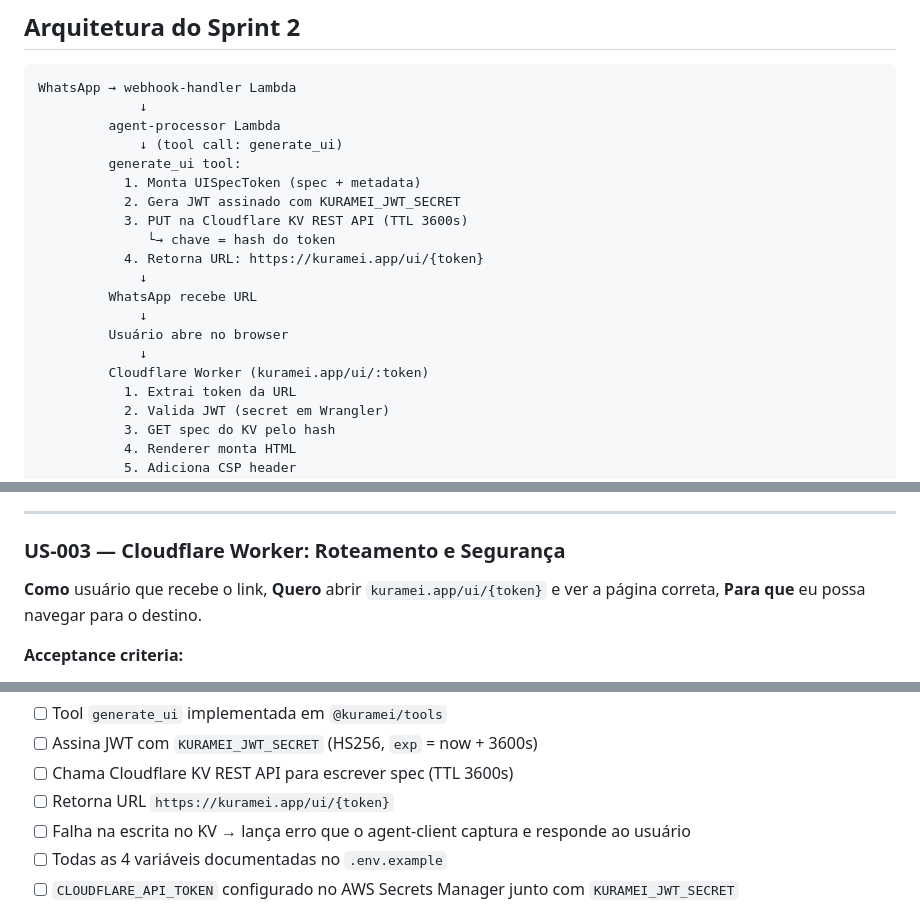
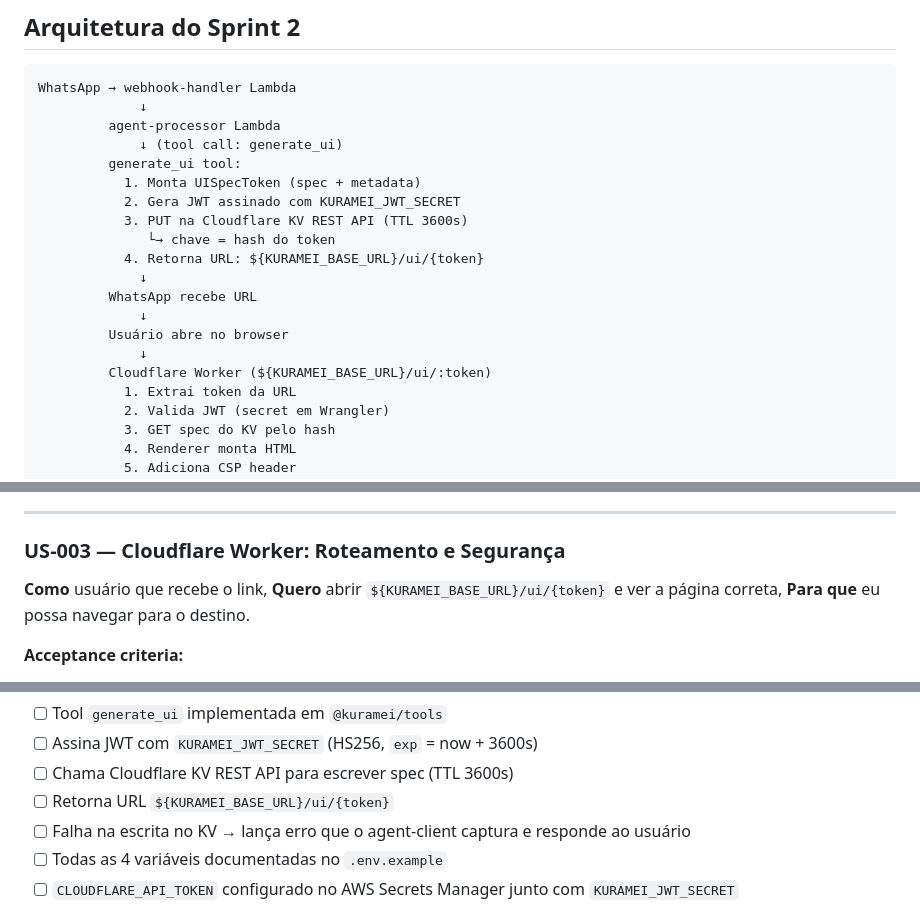
Before and after one commit to aleparreira/kuramei, a Markdown page: docs/sprint-2-prd.md, 3 parts joined by grey strips. GitHub-like rendering.

```diff
--- a/docs/sprint-2-prd.md
+++ b/docs/sprint-2-prd.md
@@ -27,13 +27,13 @@ WhatsApp → webhook-handler Lambda
            2. Gera JWT assinado com KURAMEI_JWT_SECRET
            3. PUT na Cloudflare KV REST API (TTL 3600s)
               └→ chave = hash do token
-           4. Retorna URL: https://kuramei.app/ui/{token}
+           4. Retorna URL: ${KURAMEI_BASE_URL}/ui/{token}
              ↓
          WhatsApp recebe URL
              ↓
          Usuário abre no browser
              ↓
-         Cloudflare Worker (kuramei.app/ui/:token)
+         Cloudflare Worker (${KURAMEI_BASE_URL}/ui/:token)
            1. Extrai token da URL
            2. Valida JWT (secret em Wrangler)
            3. GET spec do KV pelo hash
@@ -108,7 +108,7 @@ export interface UISpecToken {
 ### US-003 — Cloudflare Worker: Roteamento e Segurança
 
 **Como** usuário que recebe o link,
-**Quero** abrir `kuramei.app/ui/{token}` e ver a página correta,
+**Quero** abrir `${KURAMEI_BASE_URL}/ui/{token}` e ver a página correta,
 **Para que** eu possa navegar para o destino.
 
 **Acceptance criteria:**
@@ -174,7 +174,7 @@ await fetch(url, {
 - [ ] Tool `generate_ui` implementada em `@kuramei/tools`
 - [ ] Assina JWT com `KURAMEI_JWT_SECRET` (HS256, `exp` = now + 3600s)
 - [ ] Chama Cloudflare KV REST API para escrever spec (TTL 3600s)
-- [ ] Retorna URL `https://kuramei.app/ui/{token}`
+- [ ] Retorna URL `${KURAMEI_BASE_URL}/ui/{token}`
 - [ ] Falha na escrita no KV → lança erro que o agent-client captura e responde ao usuário
 - [ ] Todas as 4 variáveis documentadas no `.env.example`
 - [ ] `CLOUDFLARE_API_TOKEN` configurado no AWS Secrets Manager junto com `KURAMEI_JWT_SECRET`
```
Also changed, not shown: other parts of docs/sprint-2-prd.md (+2 -1 lines), .claude/architecture.md (+2 -2 lines), AGENTS.md (+2 -2 lines).
